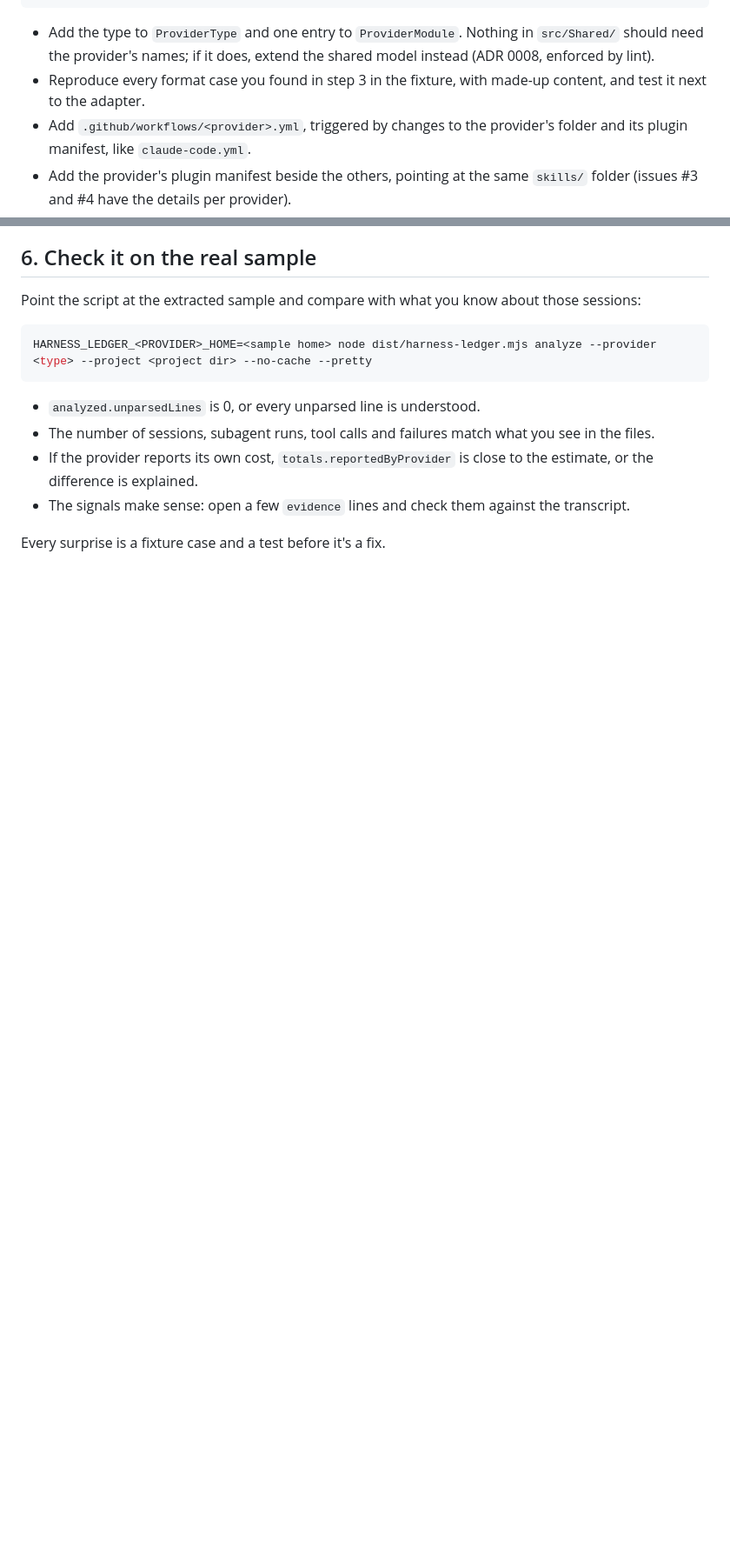
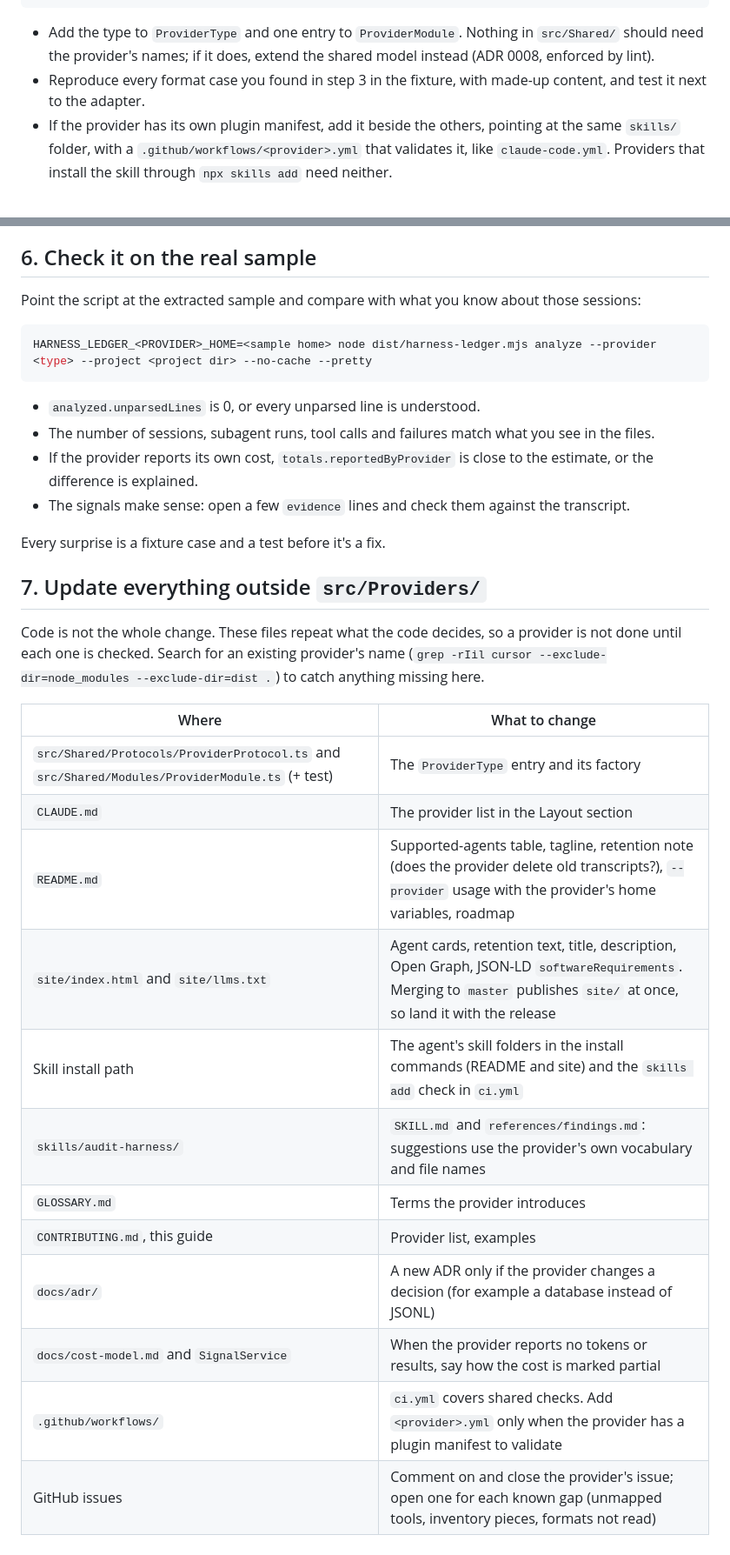
Before and after one commit to guilhermebkel/harness-ledger, a Markdown page: docs/adding-a-provider.md, 2 parts joined by grey strips. Shown at 87% size. Drawn GitHub-style; blank space fills up the shorter version.

Commit message:
docs: list every file a new provider must update
Co-Authored-By: Claude Sonnet 5.5 <noreply@anthropic.com>
Claude-Session: https://claude.ai/code/session_01YHXNX2K7JmukfPgSgQwiSz

```diff
--- a/docs/adding-a-provider.md
+++ b/docs/adding-a-provider.md
@@ -80,8 +80,7 @@ src/Providers/<Provider>/
 
 - Add the type to `ProviderType` and one entry to `ProviderModule`. Nothing in `src/Shared/` should need the provider's names; if it does, extend the shared model instead (ADR 0008, enforced by lint).
 - Reproduce every format case you found in step 3 in the fixture, with made-up content, and test it next to the adapter.
-- Add `.github/workflows/<provider>.yml`, triggered by changes to the provider's folder and its plugin manifest, like `claude-code.yml`.
-- Add the provider's plugin manifest beside the others, pointing at the same `skills/` folder (issues #3 and #4 have the details per provider).
+- If the provider has its own plugin manifest, add it beside the others, pointing at the same `skills/` folder, with a `.github/workflows/<provider>.yml` that validates it, like `claude-code.yml`. Providers that install the skill through `npx skills add` need neither.
 
 ## 6. Check it on the real sample
 
@@ -97,3 +96,22 @@ HARNESS_LEDGER_<PROVIDER>_HOME=<sample home> node dist/harness-ledger.mjs analyz
 - The signals make sense: open a few `evidence` lines and check them against the transcript.
 
 Every surprise is a fixture case and a test before it's a fix.
+
+## 7. Update everything outside `src/Providers/`
+
+Code is not the whole change. These files repeat what the code decides, so a provider is not done until each one is checked. Search for an existing provider's name (`grep -rIil cursor --exclude-dir=node_modules --exclude-dir=dist .`) to catch anything missing here.
+
+| Where | What to change |
+| --- | --- |
+| `src/Shared/Protocols/ProviderProtocol.ts` and `src/Shared/Modules/ProviderModule.ts` (+ test) | The `ProviderType` entry and its factory |
+| `CLAUDE.md` | The provider list in the Layout section |
+| `README.md` | Supported-agents table, tagline, retention note (does the provider delete old transcripts?), `--provider` usage with the provider's home variables, roadmap |
+| `site/index.html` and `site/llms.txt` | Agent cards, retention text, title, description, Open Graph, JSON-LD `softwareRequirements`. Merging to `master` publishes `site/` at once, so land it with the release |
+| Skill install path | The agent's skill folders in the install commands (README and site) and the `skills add` check in `ci.yml` |
+| `skills/audit-harness/` | `SKILL.md` and `references/findings.md`: suggestions use the provider's own vocabulary and file names |
+| `GLOSSARY.md` | Terms the provider introduces |
+| `CONTRIBUTING.md`, this guide | Provider list, examples |
+| `docs/adr/` | A new ADR only if the provider changes a decision (for example a database instead of JSONL) |
+| `docs/cost-model.md` and `SignalService` | When the provider reports no tokens or results, say how the cost is marked partial |
+| `.github/workflows/` | `ci.yml` covers shared checks. Add `<provider>.yml` only when the provider has a plugin manifest to validate |
+| GitHub issues | Comment on and close the provider's issue; open one for each known gap (unmapped tools, inventory pieces, formats not read) |
```
Also changed, not shown: other parts of docs/adding-a-provider.md (+1 -1 lines), CLAUDE.md (+2 -1 lines).
